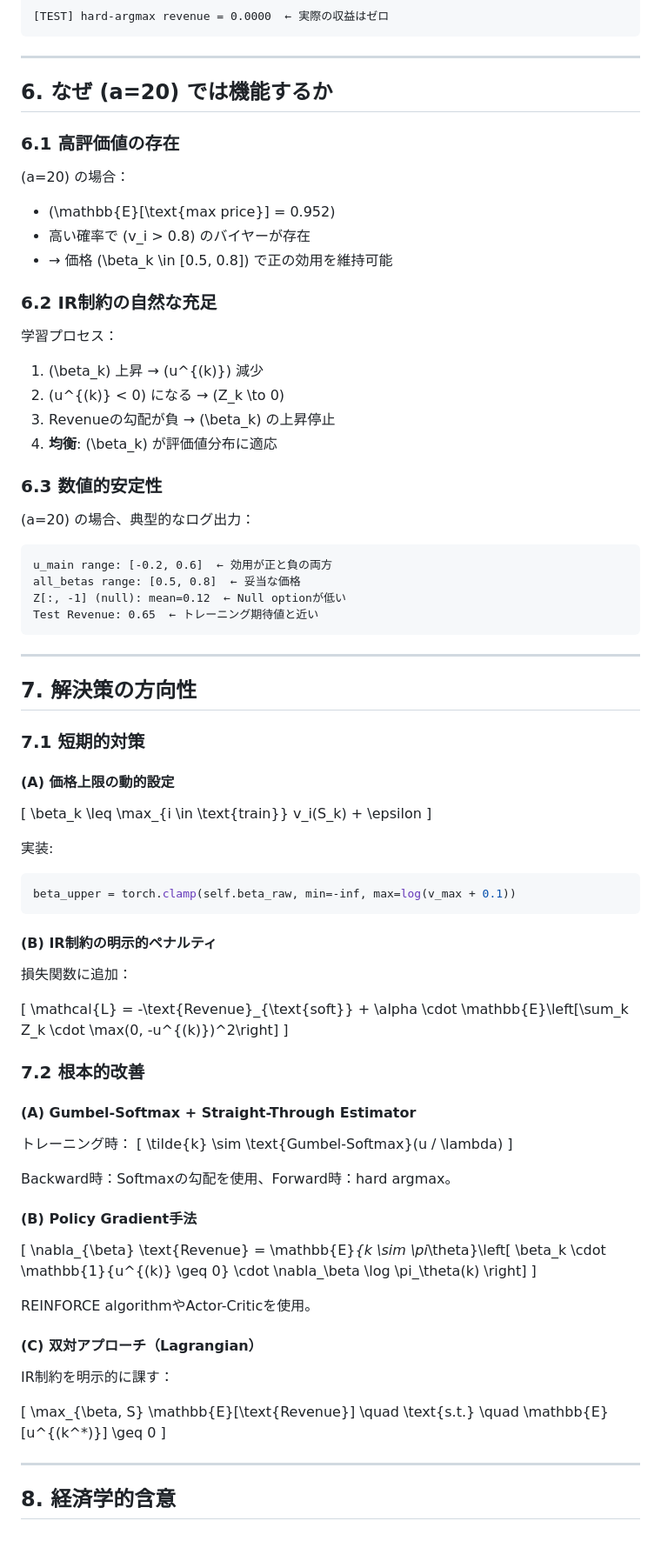
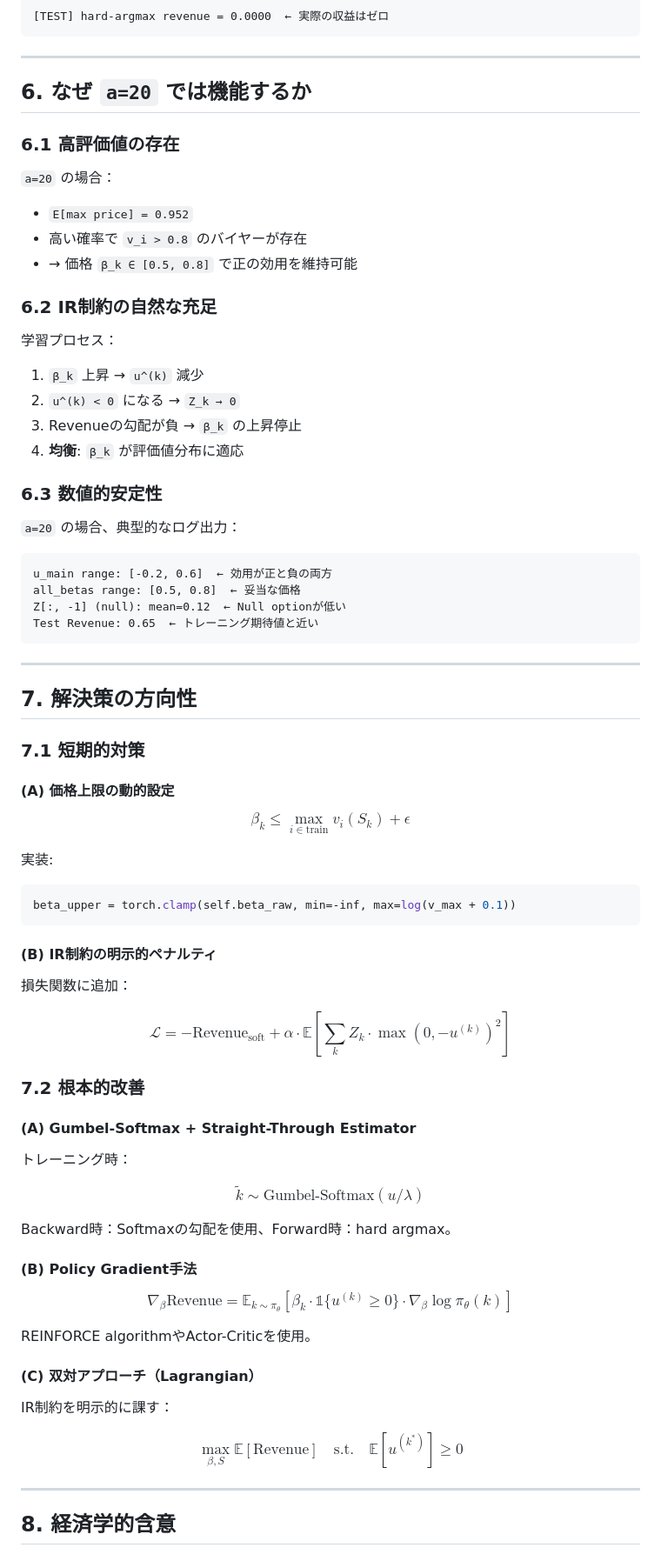
Before and after one commit to KoshiHarashima/bundle-flow, a Markdown page: SOFTMAX_FAILURE_ANALYSIS.md, the part around one of its changes. Shown at 87% size. Drawn GitHub-style.

````diff
--- a/SOFTMAX_FAILURE_ANALYSIS.md
+++ b/SOFTMAX_FAILURE_ANALYSIS.md
@@ -233,26 +233,26 @@ Z[:, 0:4]: mean=0.15 each  ← 有料オプションが各15%
 
 ---
 
-## 6. なぜ \(a=20\) では機能するか
+## 6. なぜ `a=20` では機能するか
 
 ### 6.1 高評価値の存在
 
-\(a=20\) の場合：
-- \(\mathbb{E}[\text{max price}] = 0.952\)
-- 高い確率で \(v_i > 0.8\) のバイヤーが存在
-- → 価格 \(\beta_k \in [0.5, 0.8]\) で正の効用を維持可能
+`a=20` の場合：
+- `E[max price] = 0.952`
+- 高い確率で `v_i > 0.8` のバイヤーが存在
+- → 価格 `β_k ∈ [0.5, 0.8]` で正の効用を維持可能
 
 ### 6.2 IR制約の自然な充足
 
 学習プロセス：
-1. \(\beta_k\) 上昇 → \(u^{(k)}\) 減少
-2. \(u^{(k)} < 0\) になる → \(Z_k \to 0\)
-3. Revenueの勾配が負 → \(\beta_k\) の上昇停止
-4. **均衡**: \(\beta_k\) が評価値分布に適応
+1. `β_k` 上昇 → `u^(k)` 減少
+2. `u^(k) < 0` になる → `Z_k → 0`
+3. Revenueの勾配が負 → `β_k` の上昇停止
+4. **均衡**: `β_k` が評価値分布に適応
 
 ### 6.3 数値的安定性
 
-\(a=20\) の場合、典型的なログ出力：
+`a=20` の場合、典型的なログ出力：
 ```
 u_main range: [-0.2, 0.6]  ← 効用が正と負の両方
 all_betas range: [0.5, 0.8]  ← 妥当な価格
@@ -268,9 +268,9 @@ Test Revenue: 0.65  ← トレーニング期待値と近い
 
 #### (A) 価格上限の動的設定
 
-\[
+$$
 \beta_k \leq \max_{i \in \text{train}} v_i(S_k) + \epsilon
-\]
+$$
 
 実装:
 ```python
@@ -281,26 +281,27 @@ beta_upper = torch.clamp(self.beta_raw, min=-inf, max=log(v_max + 0.1))
 
 損失関数に追加：
 
-\[
+$$
 \mathcal{L} = -\text{Revenue}_{\text{soft}} + \alpha \cdot \mathbb{E}\left[\sum_k Z_k \cdot \max(0, -u^{(k)})^2\right]
-\]
+$$
 
 ### 7.2 根本的改善
 
 #### (A) Gumbel-Softmax + Straight-Through Estimator
 
 トレーニング時：
-\[
+
+$$
 \tilde{k} \sim \text{Gumbel-Softmax}(u / \lambda)
-\]
+$$
 
 Backward時：Softmaxの勾配を使用、Forward時：hard argmax。
 
 #### (B) Policy Gradient手法
 
-\[
+$$
 \nabla_{\beta} \text{Revenue} = \mathbb{E}_{k \sim \pi_\theta}\left[ \beta_k \cdot \mathbb{1}\{u^{(k)} \geq 0\} \cdot \nabla_\beta \log \pi_\theta(k) \right]
-\]
+$$
 
 REINFORCE algorithmやActor-Criticを使用。
 
@@ -308,9 +309,9 @@ REINFORCE algorithmやActor-Criticを使用。
 
 IR制約を明示的に課す：
 
-\[
+$$
 \max_{\beta, S} \mathbb{E}[\text{Revenue}] \quad \text{s.t.} \quad \mathbb{E}[u^{(k^*)}] \geq 0
-\]
+$$
 
 ---
 
````
Also changed, not shown: other parts of SOFTMAX_FAILURE_ANALYSIS.md (+81 -81 lines), README.md (+12 -3 lines), SOFTMAX_FAILURE_ANALYSIS_fixed.md (added).
